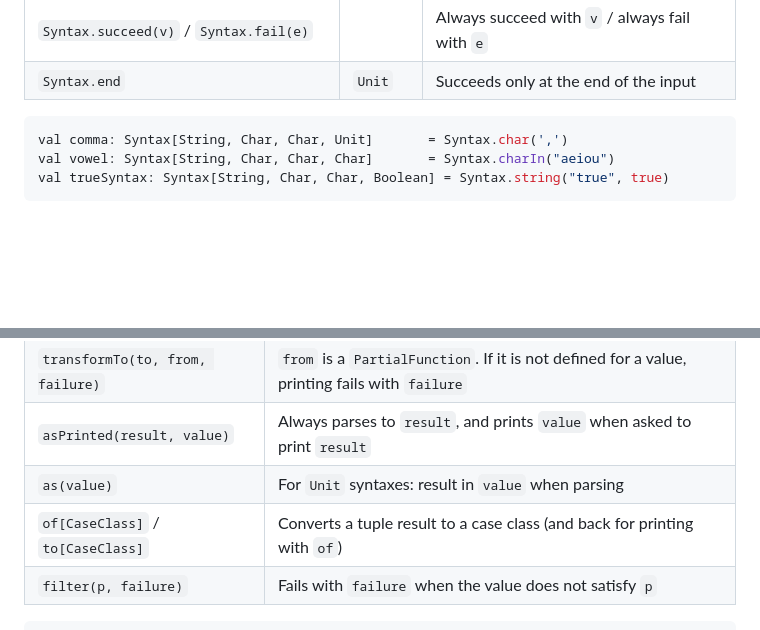
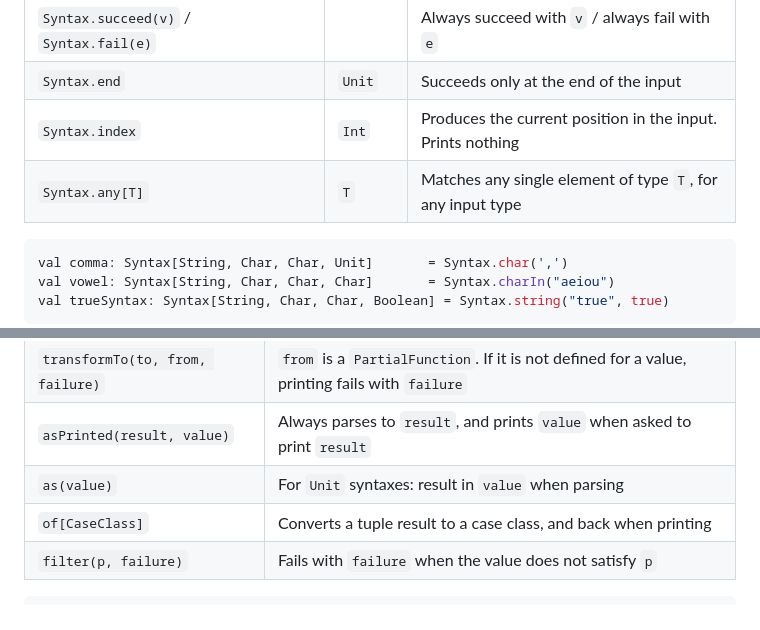
Before and after one commit to zio/zio-parser, a Markdown page: docs/syntax.md, 2 parts joined by grey strips. Drawn GitHub-style; blank space fills up the shorter version.

Commit message:
docs: fix Syntax mapping table and add missing primitives (ZIO-106)

````diff
--- a/docs/syntax.md
+++ b/docs/syntax.md
@@ -41,6 +41,8 @@ Every syntax exposes its two halves as `asParser` and `asPrinter`, but you norma
 | `Syntax.string(s, value)`                  | `Result` | Matches the exact string `s` and results in `value` |
 | `Syntax.succeed(v)` / `Syntax.fail(e)`     |          | Always succeed with `v` / always fail with `e`    |
 | `Syntax.end`                               | `Unit`   | Succeeds only at the end of the input             |
+| `Syntax.index`                            | `Int`    | Produces the current position in the input. Prints nothing          |
+| `Syntax.any[T]`                           | `T`      | Matches any single element of type `T`, for any input type         |
 
 ```scala mdoc:silent
 val comma: Syntax[String, Char, Char, Unit]       = Syntax.char(',')
@@ -158,7 +160,7 @@ Because a syntax works in both directions, a mapping needs a function for each d
 | `transformTo(to, from, failure)` | `from` is a `PartialFunction`. If it is not defined for a value, printing fails with `failure`    |
 | `asPrinted(result, value)`       | Always parses to `result`, and prints `value` when asked to print `result`                        |
 | `as(value)`                      | For `Unit` syntaxes: result in `value` when parsing                                               |
-| `of[CaseClass]` / `to[CaseClass]` | Converts a tuple result to a case class (and back for printing with `of`)                         |
+| `of[CaseClass]`                  | Converts a tuple result to a case class, and back when printing                  |
 | `filter(p, failure)`             | Fails with `failure` when the value does not satisfy `p`                                          |
 
 ```scala mdoc:silent
````
